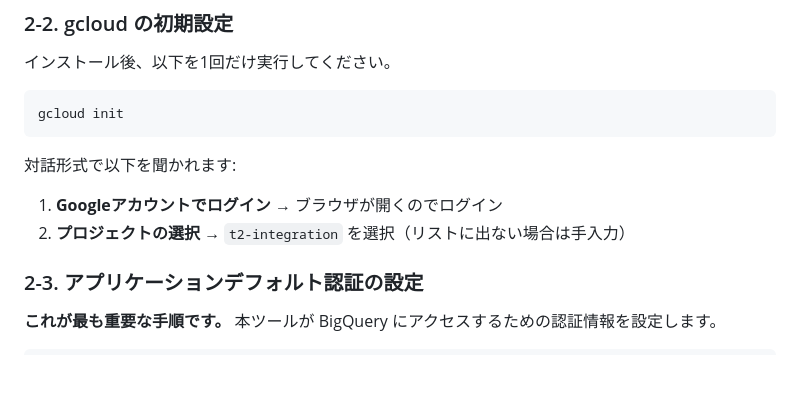
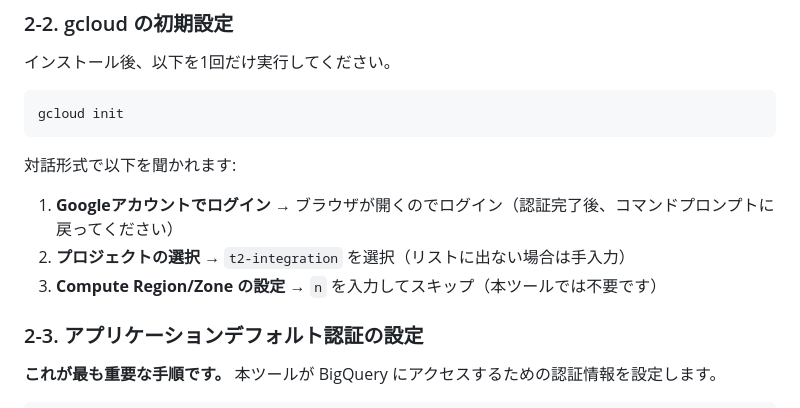
Before and after one commit to Shintaro-Hirata/GetDruidUser, a Markdown page: docs/setup_guide.md, the part around the change. Rendered like a GitHub page; blank space fills up the shorter version.

Commit message:
docs: add gcloud init clarifications to setup guide
- Note to return to command prompt after browser auth
- Add instruction to skip Compute Region/Zone setup (not needed for BigQuery)

https://claude.ai/code/session_01GJkApEmeRo62AyrTyTNVze

````diff
--- a/docs/setup_guide.md
+++ b/docs/setup_guide.md
@@ -65,8 +65,9 @@ gcloud init
 ```
 
 対話形式で以下を聞かれます:
-1. **Googleアカウントでログイン** → ブラウザが開くのでログイン
+1. **Googleアカウントでログイン** → ブラウザが開くのでログイン（認証完了後、コマンドプロンプトに戻ってください）
 2. **プロジェクトの選択** → `t2-integration` を選択（リストに出ない場合は手入力）
+3. **Compute Region/Zone の設定** → `n` を入力してスキップ（本ツールでは不要です）
 
 ### 2-3. アプリケーションデフォルト認証の設定
 
````
